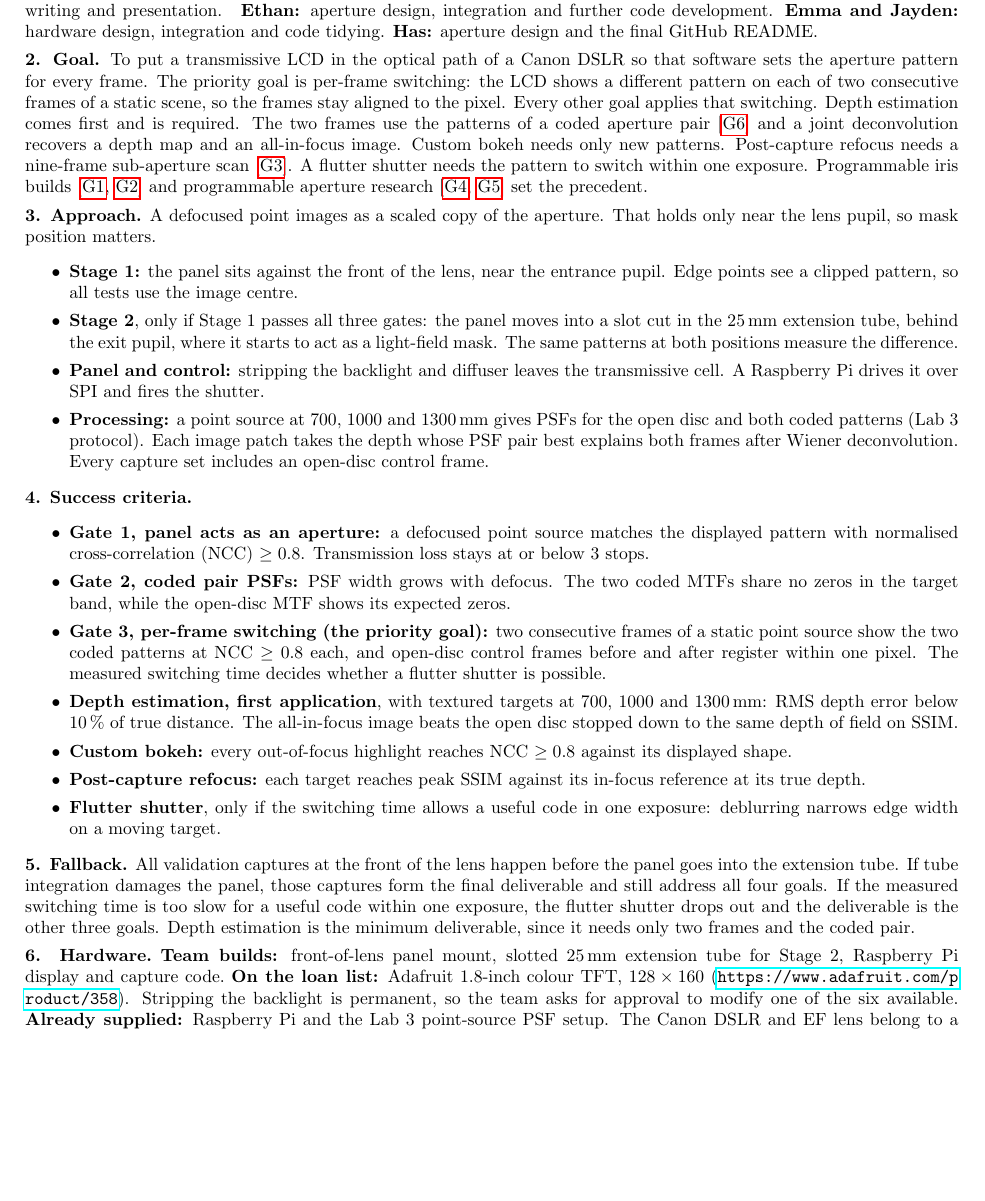
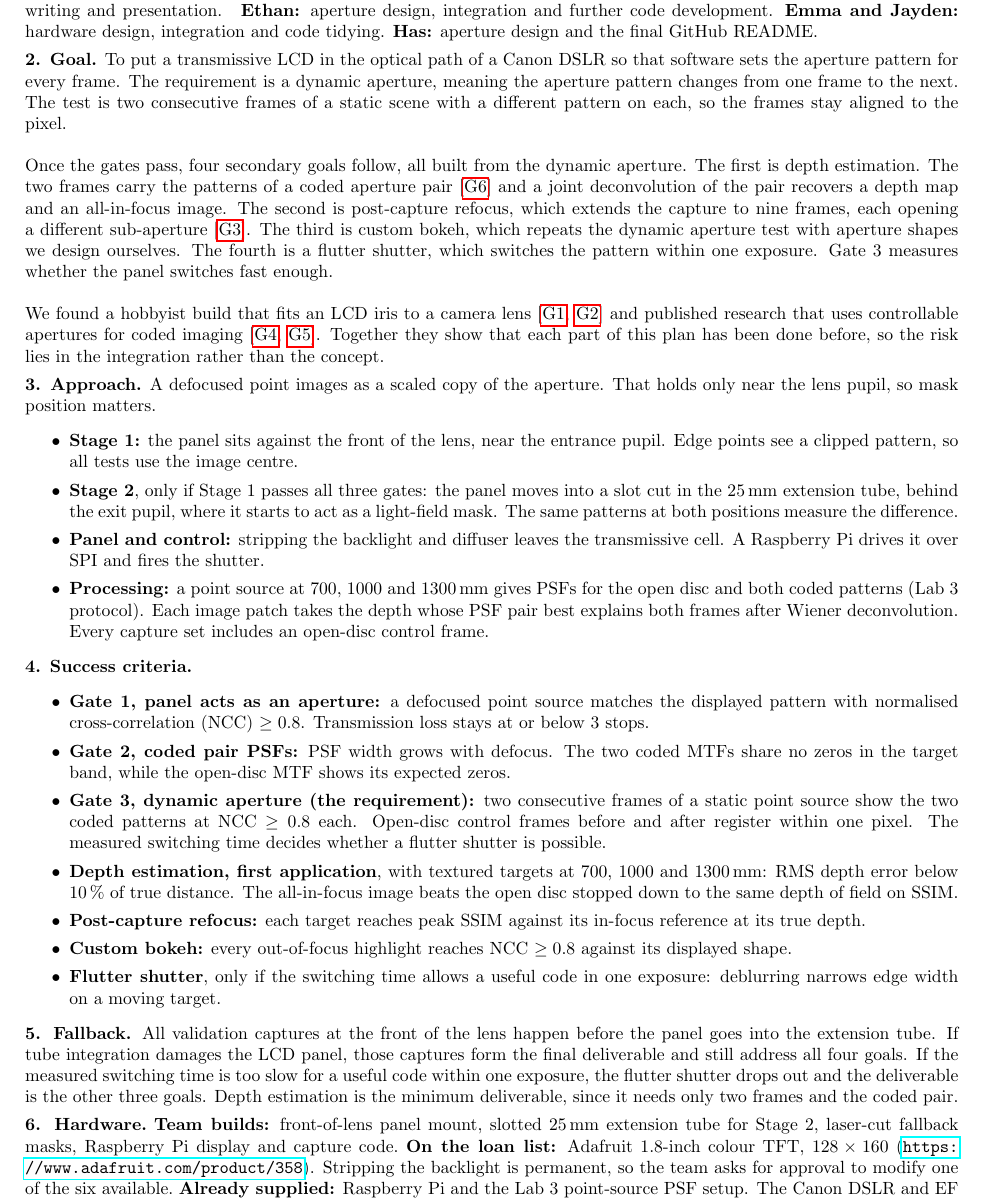
Before and after one commit to ethandoddo/MECH5720_MajorProject, a LaTeX document (Pitch/pitch.tex, which reads Pitch/sections/01_concept.tex): part of page 1 of 2, cut so that both start at the same text, the shorter picture padded with empty space. Compiled offline with pdfLaTeX; a LaTeX package or settings file that is missing is left out.

Commit message:
Report ammendment

```diff
--- a/Pitch/sections/01_concept.tex
+++ b/Pitch/sections/01_concept.tex
@@ -5,7 +5,14 @@
 
 \vspace{0.4em}
 \noindent\textbf{2. Goal.}
-To put a transmissive LCD in the optical path of a Canon DSLR so that software sets the aperture pattern for every frame. The priority goal is per-frame switching: the LCD shows a different pattern on each of two consecutive frames of a static scene, so the frames stay aligned to the pixel. Every other goal applies that switching. Depth estimation comes first and is required. The two frames use the patterns of a coded aperture pair [\rl{G6}] and a joint deconvolution recovers a depth map and an all-in-focus image. Custom bokeh needs only new patterns. Post-capture refocus needs a nine-frame sub-aperture scan [\rl{G3}]. A flutter shutter needs the pattern to switch within one exposure. Programmable iris builds [\rl{G1}, \rl{G2}] and programmable aperture research [\rl{G4}, \rl{G5}] set the precedent.
+ \noindent To put a transmissive LCD in the optical path of a Canon DSLR so that software sets the aperture pattern for every frame. The requirement is a dynamic aperture, meaning the aperture pattern changes from one frame to the next. The test is two consecutive frames of a static scene with a different pattern on each, so the frames stay aligned to the pixel.
+
+\vspace{\baselineskip}
+ \noindent Once the gates pass, four secondary goals follow, all built from the dynamic aperture. The first is depth estimation. The two frames carry the patterns of a coded aperture pair [\rl{G6}] and a joint deconvolution of the pair recovers a depth map and an all-in-focus image. The second is post-capture refocus, which extends the capture to nine frames, each opening a different sub-aperture [\rl{G3}]. The third is custom bokeh, which repeats the dynamic aperture test with aperture shapes we design ourselves. The fourth is a flutter shutter, which switches the pattern within one exposure. Gate 3 measures whether the panel switches fast enough.
+
+\vspace{\baselineskip}
+ \noindent We found a hobbyist build that fits an LCD iris to a camera lens [\rl{G1}, \rl{G2}] and published research that uses controllable apertures for coded imaging [\rl{G4}, \rl{G5}]. Together they show that each part of this plan has been done before, so the risk lies in the integration rather than the concept.
+
 
 \vspace{0.4em}
 \noindent\textbf{3. Approach.}
@@ -21,19 +28,21 @@ A defocused point images as a scaled copy of the aperture. That holds only near
 \begin{itemize}\setlength\itemsep{0pt}
     \item \textbf{Gate 1, panel acts as an aperture:} a defocused point source matches the displayed pattern with normalised cross-correlation (NCC) $\geq 0.8$. Transmission loss stays at or below 3 stops.
     \item \textbf{Gate 2, coded pair PSFs:} PSF width grows with defocus. The two coded MTFs share no zeros in the target band, while the open-disc MTF shows its expected zeros.
-    \item \textbf{Gate 3, per-frame switching (the priority goal):} two consecutive frames of a static point source show the two coded patterns at NCC $\geq 0.8$ each, and open-disc control frames before and after register within one pixel. The measured switching time decides whether a flutter shutter is possible.
+    \item \textbf{Gate 3, dynamic aperture (the requirement):} two consecutive frames of a static point source show the two coded patterns at NCC $\geq 0.8$ each. Open-disc control frames before and after register within one pixel. The measured switching time decides whether a flutter shutter is possible.
     \item \textbf{Depth estimation, first application}, with textured targets at 700, 1000 and 1300\,mm: RMS depth error below 10\,\% of true distance. The all-in-focus image beats the open disc stopped down to the same depth of field on SSIM.
+    \item \textbf{Post-capture refocus:} each target reaches peak SSIM against its in-focus reference at its true depth.
     \item \textbf{Custom bokeh:} every out-of-focus highlight reaches NCC $\geq 0.8$ against its displayed shape.
-    \item \textbf{Post-capture refocus:} each target reaches peak SSIM against its in-focus reference at its true depth.
     \item \textbf{Flutter shutter}, only if the switching time allows a useful code in one exposure: deblurring narrows edge width on a moving target.
 \end{itemize}
 
 \noindent\textbf{5. Fallback.}
-All validation captures at the front of the lens happen before the panel goes into the extension tube. If tube integration damages the panel, those captures form the final deliverable and still address all four goals. If the measured switching time is too slow for a useful code within one exposure, the flutter shutter drops out and the deliverable is the other three goals. Depth estimation is the minimum deliverable, since it needs only two frames and the coded pair.
+All validation captures at the front of the lens happen before the panel goes into the extension tube. If tube integration damages the LCD panel, those captures form the final deliverable and still address all four goals. If the measured switching time is too slow for a useful code within one exposure, the flutter shutter drops out and the deliverable is the other three goals. Depth estimation is the minimum deliverable, since it needs only two frames and the coded pair.
+
+
 
 \vspace{0.4em}
 \noindent\textbf{6. Hardware.}\
-\textbf{Team builds:} front-of-lens panel mount, slotted 25\,mm extension tube for Stage~2, Raspberry Pi display and capture code.\
+\textbf{Team builds:} front-of-lens panel mount, slotted 25\,mm extension tube for Stage~2, laser-cut fallback masks, Raspberry Pi display and capture code.\
 \textbf{On the loan list:} Adafruit 1.8-inch colour TFT, $128 \times 160$ (\url{https://www.adafruit.com/product/358}). Stripping the backlight is permanent, so the team asks for approval to modify one of the six available.\
 \textbf{Already supplied:} Raspberry Pi and the Lab~3 point-source PSF setup. The Canon DSLR and EF lens belong to a team member.\
 \textbf{To be acquired on the team's behalf:} three-piece Canon EF and EF-S macro extension tube set, AUD\,\$47.29 (\url{https://www.ebay.com.au/itm/402972099293}), which the team returns after the project. The Stage~2 slot is permanent.
```
